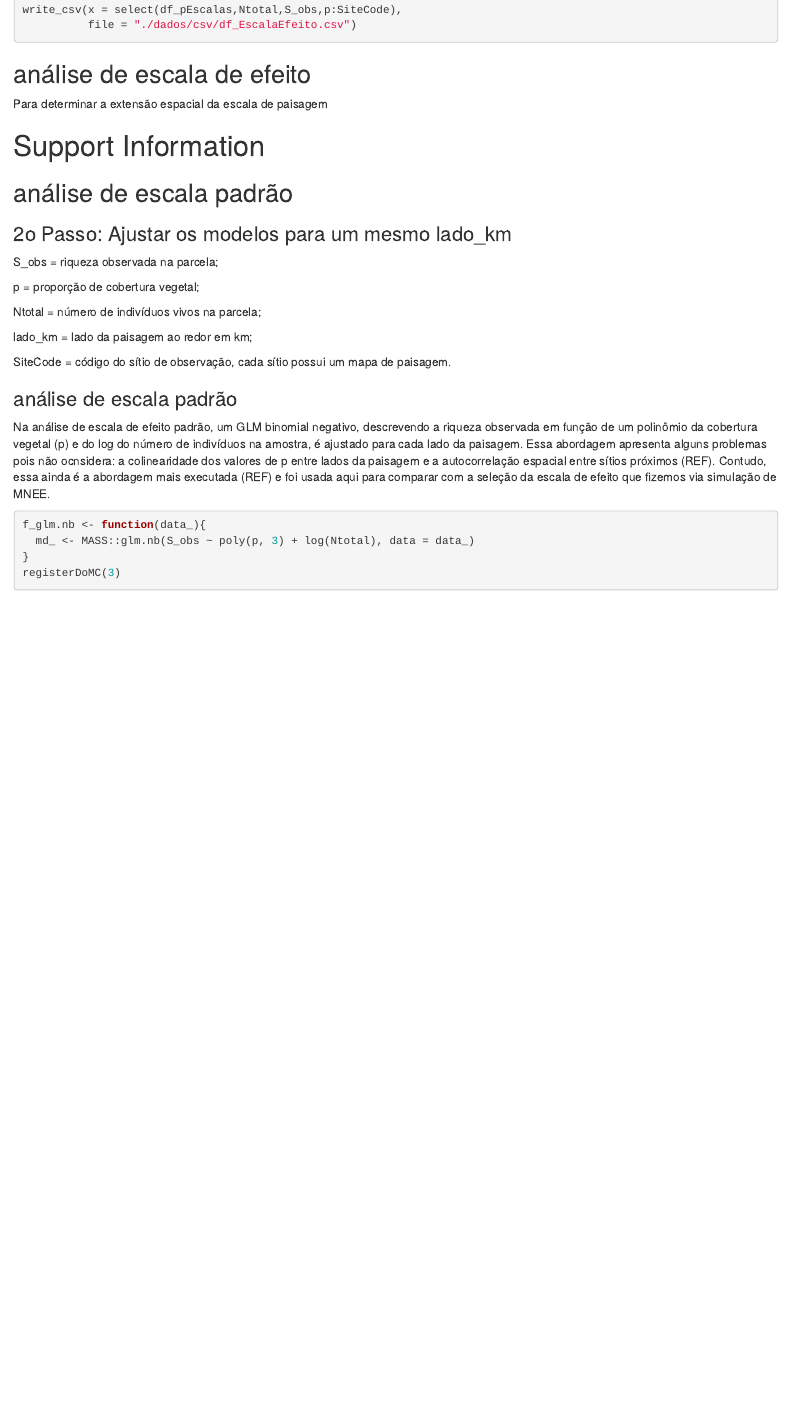
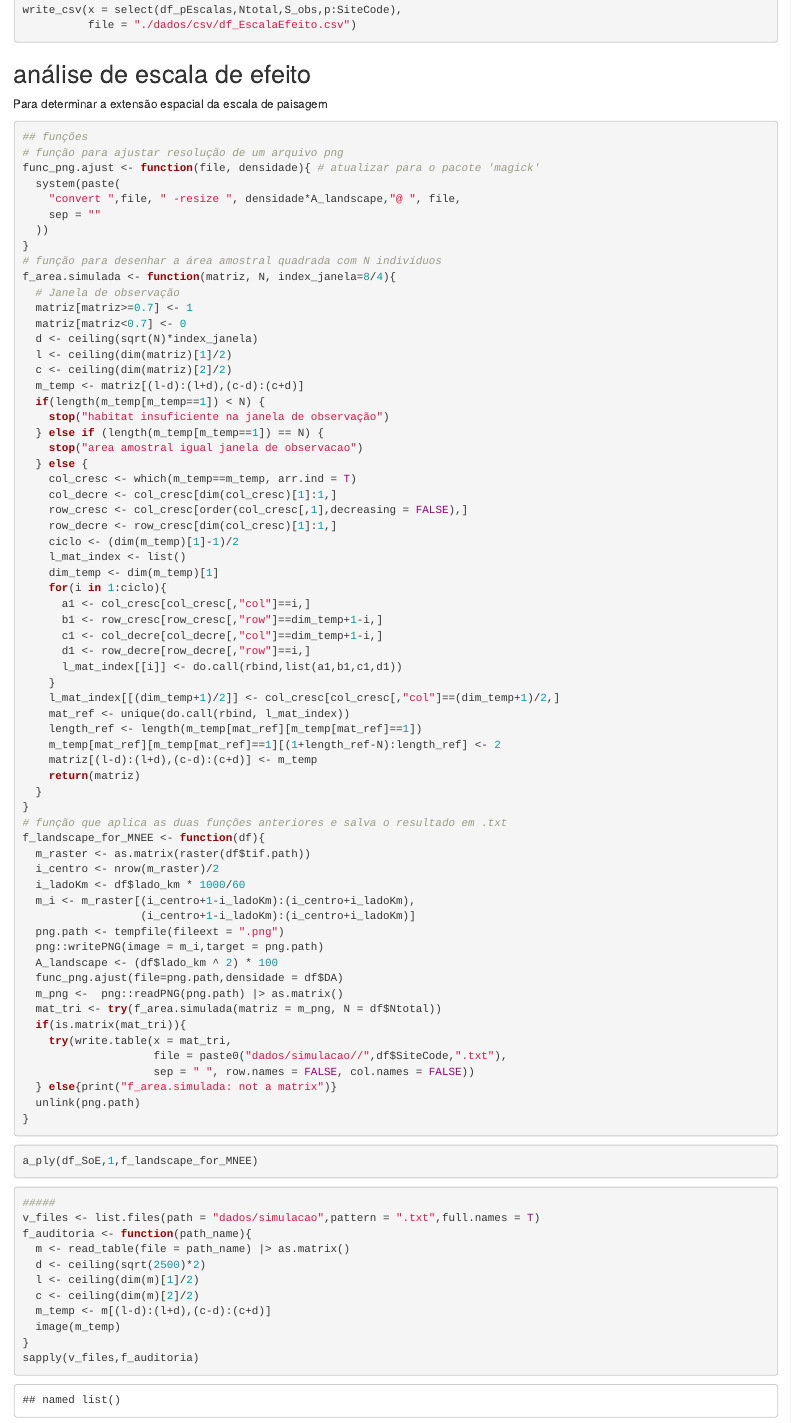
Before and after one commit to Danhisco/artigo_principal, an R Markdown document (apendices/EfeitoEscala/EfeitoEscala.Rmd): the page in a window 1100 px wide, from 800 px down. Rendered offline with R 4.5, knitr and Pandoc, with nearby package versions; some code elsewhere in the file could not run offline.

Commit message:
ajuste de resolução e desenho da área amostral, falta auditar

````diff
--- a/apendices/EfeitoEscala/EfeitoEscala.Rmd
+++ b/apendices/EfeitoEscala/EfeitoEscala.Rmd
@@ -79,25 +79,102 @@ write_csv(x = select(df_pEscalas,Ntotal,S_obs,p:SiteCode),
 
 Para determinar a extensão espacial da escala de paisagem
 
-```{r preparacao raster para MNEE, echo=FALSE}
+```{r dados para analise de escala de efeito usando MNEE,echo=FALSE}
 # sítios
+df_DA <- read_csv("dados/df_dados_disponiveis.csv") |> select(SiteCode,effort_ha)
 df_sitios <- read_csv("./dados/csv/df_EscalaEfeito.csv") |>
   filter(lado_km == 16.02) |> arrange(p) |>
-  mutate(tif.path = paste0("dados/paisagens_mapbiomas6_padronizadas//",SiteCode,".tif"))
+  inner_join(df_DA,by="SiteCode") |>
+  mutate(tif.path = paste0("dados/paisagens_mapbiomas6_padronizadas//",SiteCode,".tif"),
+         DA = Ntotal/effort_ha)
 # sítios para escala de efeito
 df_SoE <- df_sitios |> head(n=5) |> rbind(filter(df_sitios,p == max(df_sitios$p)))
-# ajuste da resolução da imagem
-f_resolution <- function(df){
+```
+
+
+```{r funções para ajuste do mapa de cobertura vegetal para as simulacoes de MNEE, echo=TRUE,eval=FALSE}
+## funções
+# função para ajustar resolução de um arquivo png
+func_png.ajust <- function(file, densidade){ # atualizar para o pacote 'magick'
+  system(paste(
+    "convert ",file, " -resize ", densidade*A_landscape,"@ ", file,
+    sep = ""
+  ))
+}
+# função para desenhar a área amostral quadrada com N indivíduos
+f_area.simulada <- function(matriz, N, index_janela=8/4){
+  # Janela de observação
+  matriz[matriz>=0.7] <- 1
+  matriz[matriz<0.7] <- 0
+  d <- ceiling(sqrt(N)*index_janela)
+  l <- ceiling(dim(matriz)[1]/2)
+  c <- ceiling(dim(matriz)[2]/2)
+  m_temp <- matriz[(l-d):(l+d),(c-d):(c+d)]
+  if(length(m_temp[m_temp==1]) < N) {
+    stop("habitat insuficiente na janela de observação")
+  } else if (length(m_temp[m_temp==1]) == N) {
+    stop("area amostral igual janela de observacao")
+  } else {
+    col_cresc <- which(m_temp==m_temp, arr.ind = T)
+    col_decre <- col_cresc[dim(col_cresc)[1]:1,]
+    row_cresc <- col_cresc[order(col_cresc[,1],decreasing = FALSE),]
+    row_decre <- row_cresc[dim(col_cresc)[1]:1,]
+    ciclo <- (dim(m_temp)[1]-1)/2
+    l_mat_index <- list()
+    dim_temp <- dim(m_temp)[1]
+    for(i in 1:ciclo){
+      a1 <- col_cresc[col_cresc[,"col"]==i,]
+      b1 <- row_cresc[row_cresc[,"row"]==dim_temp+1-i,]
+      c1 <- col_decre[col_decre[,"col"]==dim_temp+1-i,]
+      d1 <- row_decre[row_decre[,"row"]==i,]
+      l_mat_index[[i]] <- do.call(rbind,list(a1,b1,c1,d1))
+    }
+    l_mat_index[[(dim_temp+1)/2]] <- col_cresc[col_cresc[,"col"]==(dim_temp+1)/2,]
+    mat_ref <- unique(do.call(rbind, l_mat_index))
+    length_ref <- length(m_temp[mat_ref][m_temp[mat_ref]==1])
+    m_temp[mat_ref][m_temp[mat_ref]==1][(1+length_ref-N):length_ref] <- 2
+    matriz[(l-d):(l+d),(c-d):(c+d)] <- m_temp
+    return(matriz)
+  }
+}
+# função que aplica as duas funções anteriores e salva o resultado em .txt
+f_landscape_for_MNEE <- function(df){
   m_raster <- as.matrix(raster(df$tif.path))
   i_centro <- nrow(m_raster)/2
   i_ladoKm <- df$lado_km * 1000/60
   m_i <- m_raster[(i_centro+1-i_ladoKm):(i_centro+i_ladoKm),
                   (i_centro+1-i_ladoKm):(i_centro+i_ladoKm)]
-  png::writePNG()
+  png.path <- tempfile(fileext = ".png")
+  png::writePNG(image = m_i,target = png.path)
+  A_landscape <- (df$lado_km ^ 2) * 100
+  func_png.ajust(file=png.path,densidade = df$DA)
+  m_png <-  png::readPNG(png.path) |> as.matrix()
+  mat_tri <- try(f_area.simulada(matriz = m_png, N = df$Ntotal))
+  if(is.matrix(mat_tri)){
+    try(write.table(x = mat_tri,
+                    file = paste0("dados/simulacao//",df$SiteCode,".txt"),
+                    sep = " ", row.names = FALSE, col.names = FALSE))
+  } else{print("f_area.simulada: not a matrix")}
+  unlink(png.path)
+}
+```
 
+```{r rotina para processar as paisagens e auditoria,eval=FALSE}
+a_ply(df_SoE,1,f_landscape_for_MNEE)
+```
 
+```{r}
+#####
+v_files <- list.files(path = "dados/simulacao",pattern = ".txt",full.names = T)
+f_auditoria <- function(path_name){
+  m <- read_table(file = path_name) |> as.matrix()
+  d <- ceiling(sqrt(2500)*2)
+  l <- ceiling(dim(m)[1]/2)
+  c <- ceiling(dim(m)[2]/2)
+  m_temp <- m[(l-d):(l+d),(c-d):(c+d)]
+  image(m_temp)
 }
-
+sapply(v_files,f_auditoria)
 ```
 
 
````
